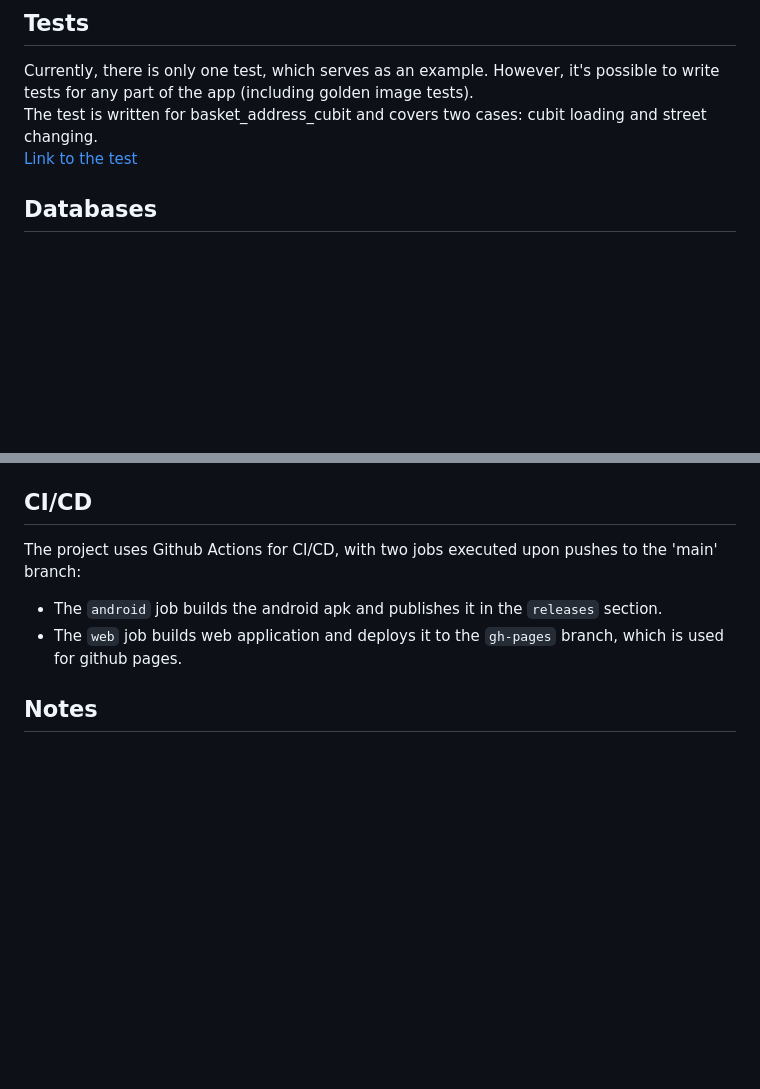
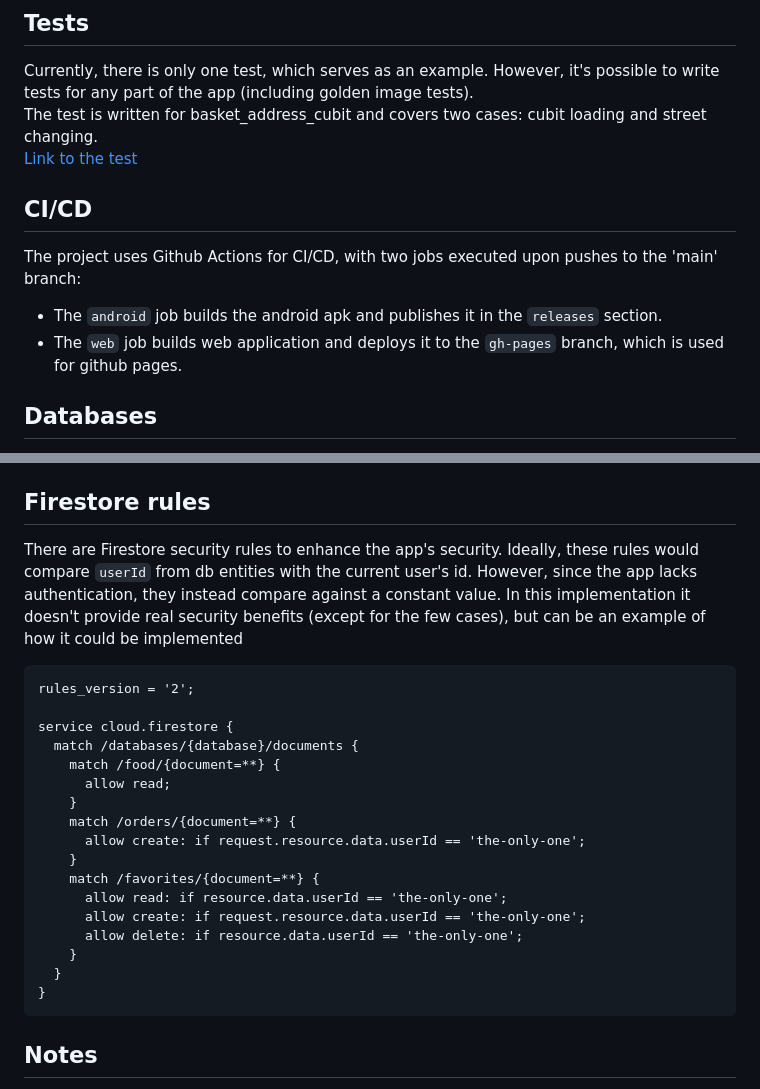
Before and after one commit to festelo/appinio-home-test, a Markdown page: README.md, 2 parts joined by grey strips. Rendered like a GitHub page; blank space fills up the shorter version.

Commit message:
firestore rules

````diff
--- a/README.md
+++ b/README.md
@@ -31,6 +31,14 @@ Currently, there is only one test, which serves as an example. However, it's pos
 The test is written for basket_address_cubit and covers two cases: cubit loading and street changing.
 [Link to the test](test/ui/pages/basket_sheet/basket_address_page/basket_address_cubit_test.dart)
 
+
+## CI/CD
+
+The project uses Github Actions for CI/CD, with two jobs executed upon pushes to the 'main' branch:
+
+* The `android` job builds the android apk and publishes it in the `releases` section.
+* The `web` job builds web application and deploys it to the `gh-pages` branch, which is used for github pages.
+
 ## Databases
 
 As per the requirements, Firestore is used to store food, and favorites are also stored there. The food in the basket is stored in-memory.
@@ -52,12 +60,29 @@ As per the requirements, Firestore is used to store food, and favorites are also
     + `foodId`
     + `count`
 
-## CI/CD
+## Firestore rules
 
-The project uses Github Actions for CI/CD, with two jobs executed upon pushes to the 'main' branch:
+There are Firestore security rules to enhance the app's security. Ideally, these rules would compare `userId` from db entities with the current user's id. However, since the app lacks authentication, they instead compare against a constant value. In this implementation it doesn't provide real security benefits (except for the few cases), but can be an example of how it could be implemented
 
-* The `android` job builds the android apk and publishes it in the `releases` section.
-* The `web` job builds web application and deploys it to the `gh-pages` branch, which is used for github pages.
+```
+rules_version = '2';
+
+service cloud.firestore {
+  match /databases/{database}/documents {
+    match /food/{document=**} {
+      allow read;
+    }
+    match /orders/{document=**} {
+      allow create: if request.resource.data.userId == 'the-only-one';
+    }
+    match /favorites/{document=**} {
+      allow read: if resource.data.userId == 'the-only-one';
+      allow create: if request.resource.data.userId == 'the-only-one';
+      allow delete: if resource.data.userId == 'the-only-one';
+    }
+  }
+}
+```
 
 ## Notes
 
````
